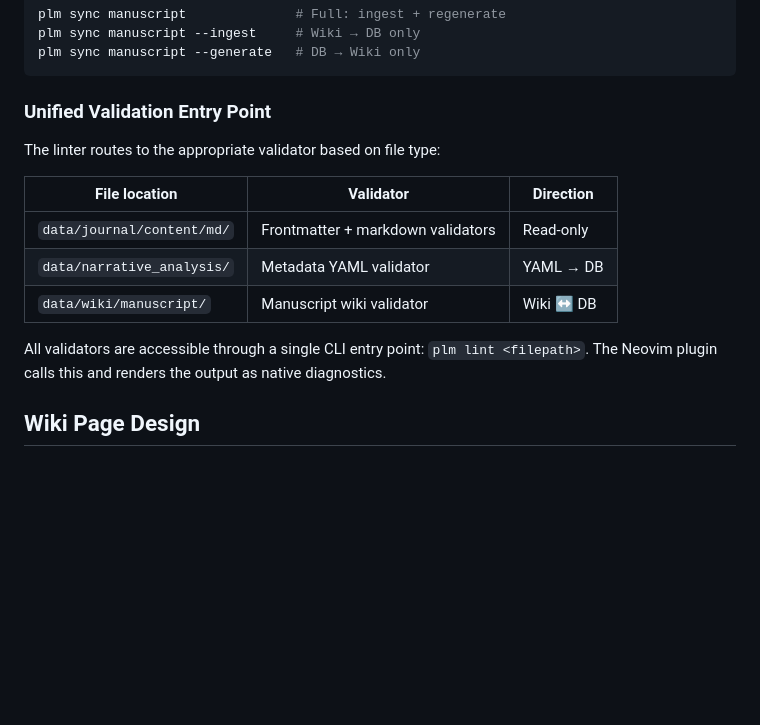
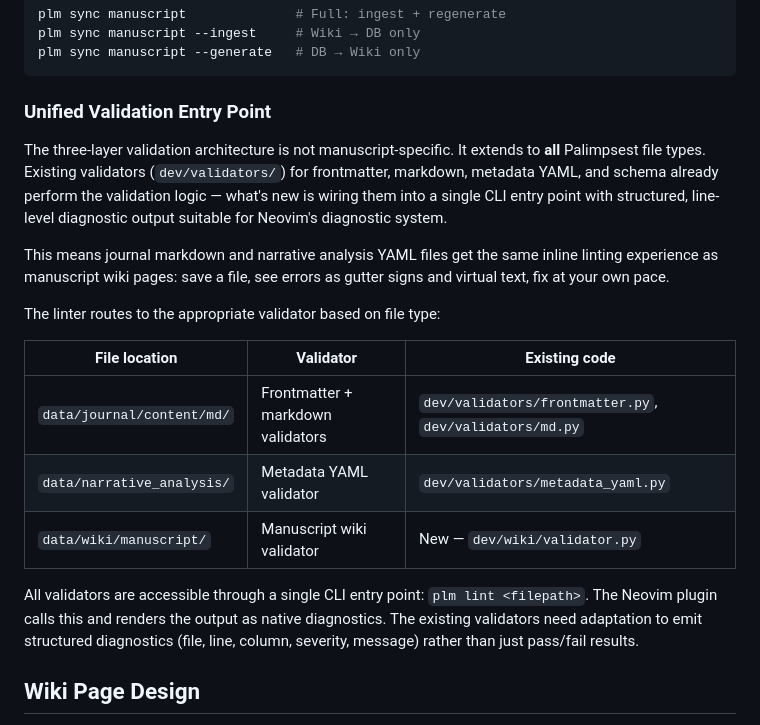
Before and after one commit to soffiafdz/palimpsest, a Markdown page: docs/development/vimwiki-design.md, the part around the change. Rendered like a GitHub page; blank space fills up the shorter version.

Commit message:
Clarify unified linting covers all file types, not just manuscript

```diff
--- a/docs/development/vimwiki-design.md
+++ b/docs/development/vimwiki-design.md
@@ -110,17 +110,31 @@ plm sync manuscript --generate   # DB → Wiki only
 
 ### Unified Validation Entry Point
 
+The three-layer validation architecture is not manuscript-specific.
+It extends to **all** Palimpsest file types. Existing validators
+(`dev/validators/`) for frontmatter, markdown, metadata YAML, and
+schema already perform the validation logic — what's new is wiring
+them into a single CLI entry point with structured, line-level
+diagnostic output suitable for Neovim's diagnostic system.
+
+This means journal markdown and narrative analysis YAML files get
+the same inline linting experience as manuscript wiki pages: save
+a file, see errors as gutter signs and virtual text, fix at your
+own pace.
+
 The linter routes to the appropriate validator based on file type:
 
-| File location | Validator | Direction |
-|---------------|-----------|-----------|
-| `data/journal/content/md/` | Frontmatter + markdown validators | Read-only |
-| `data/narrative_analysis/` | Metadata YAML validator | YAML → DB |
-| `data/wiki/manuscript/` | Manuscript wiki validator | Wiki ↔ DB |
+| File location | Validator | Existing code |
+|---------------|-----------|---------------|
+| `data/journal/content/md/` | Frontmatter + markdown validators | `dev/validators/frontmatter.py`, `dev/validators/md.py` |
+| `data/narrative_analysis/` | Metadata YAML validator | `dev/validators/metadata_yaml.py` |
+| `data/wiki/manuscript/` | Manuscript wiki validator | New — `dev/wiki/validator.py` |
 
 All validators are accessible through a single CLI entry point:
 `plm lint <filepath>`. The Neovim plugin calls this and renders
-the output as native diagnostics.
+the output as native diagnostics. The existing validators need
+adaptation to emit structured diagnostics (file, line, column,
+severity, message) rather than just pass/fail results.
 
 ## Wiki Page Design
 
```
